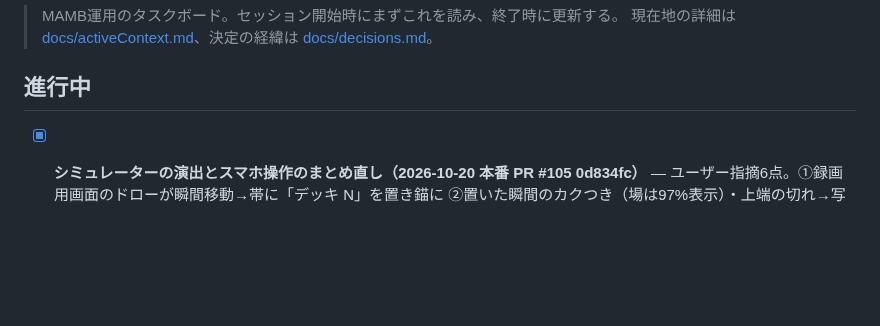
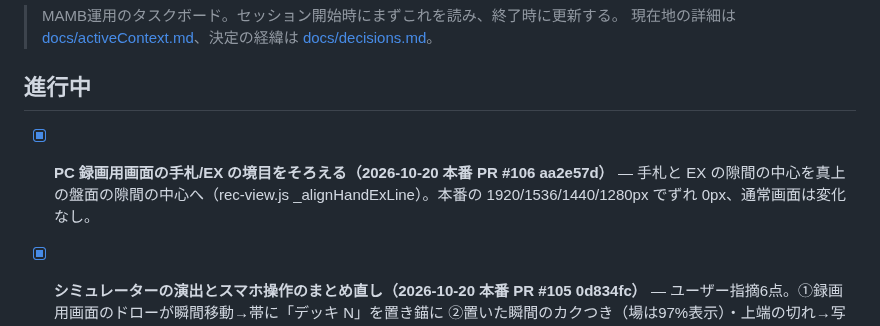
Before and after one commit to daiyanog-del/tcg-price-compare, a Markdown page: TASKS.md, the part around the change. Drawn GitHub-style; blank space fills up the shorter version.

Commit message:
録画用画面の境目そろえの本番確認を記録
Co-Authored-By: Claude Opus 5.5 <noreply@anthropic.com>

```diff
--- a/TASKS.md
+++ b/TASKS.md
@@ -4,6 +4,8 @@
 > 現在地の詳細は [docs/activeContext.md](docs/activeContext.md)、決定の経緯は [docs/decisions.md](docs/decisions.md)。
 
 ## 進行中
+
+- [x] **PC 録画用画面の手札/EX の境目をそろえる（2026-10-20 本番 PR #106 aa2e57d）** — 手札と EX の隙間の中心を真上の盤面の隙間の中心へ（rec-view.js _alignHandExLine）。本番の 1920/1536/1440/1280px でずれ 0px、通常画面は変化なし。
 
 - [x] **シミュレーターの演出とスマホ操作のまとめ直し（2026-10-20 本番 PR #105 0d834fc）** — ユーザー指摘6点。①録画用画面のドローが瞬間移動→帯に「デッキ N」を置き錨に ②置いた瞬間のカクつき（場は97%表示）・上端の切れ→写しの大きさも変える・ずらし量を余白内に ③スマホで山札から潰れて出る→写しはカードの大きさで縮小から ④カットインの長文の見切れ→文節で2行 ⑤スマホ3点（✕で選択をやめる・場に出すとき・範囲を選ぶ画面）⑥PC/スマホとも押した手から範囲を数える。速い再生で山札へ戻したカードが残る既存不具合も直した。ローカルと本番（Playwright・PC/スマホ）で確認済み。iPhone/Android実機は未確認。
 - [x] **デッキ画像を「構築を見せる画像」に作り直す（2026-10-20 本番 PR #102 9793ced・#104）** — ユーザーがモック（`..\mocks\deck-image-20261020.html`）を承認して実装。ブラウザ内合成 `static/shared/deck-image.js`・メイン/EX区切り・1枚ずつ・価格「合計だけ／なし」。入口はトップのデッキ相場計算（計算前も可）・シミュレーターのデッキ欄見出し（PC）・デッキシートの編集と⋯メニュー（スマホ）。旧 `/api/deck-image` は削除。経緯は docs/decisions.md。本番で Chromium（PC）と WebKit（iPhone 13 相当）で、合計・相場なしの注記・未発売カード（公式SAMPLE）・札の代わり描画・書き出しを確認。権利表記: KONAMI の公開ガイドラインは個人の動画・スクショ投稿向けで、サービスが作る画像の表記の決まりは無い。サイトのフッターと同じ表記を入れたまま。**残り**: iPhone・Android 実機の「共有」「画像を保存」（Playwright には共有シートが無く未確認）／Render の環境変数 `DECK_WATERMARK_*` は使われなくなった（消すかはユーザー判断）／サイドデッキはアプリにデータが無いので未対応。
```
